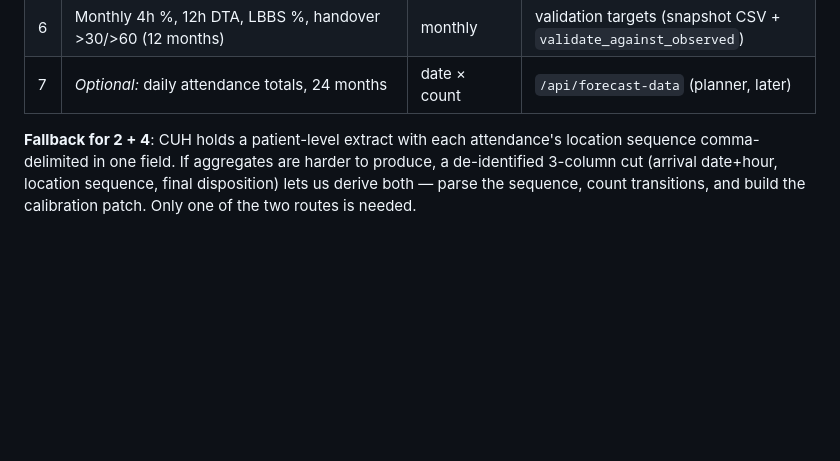
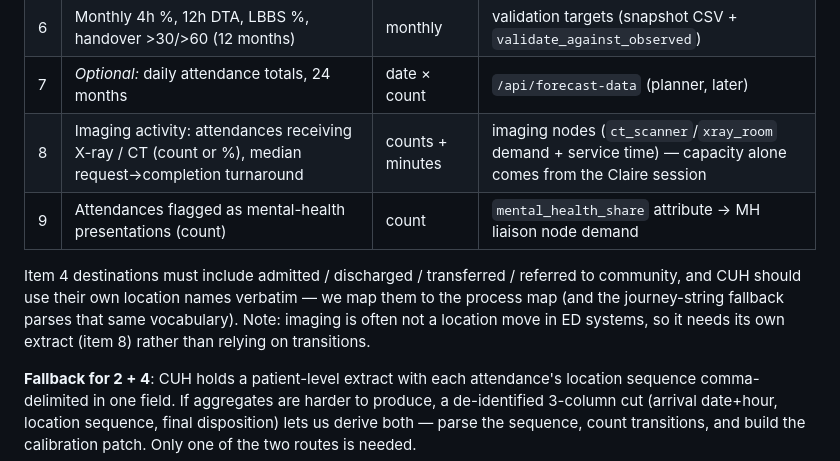
Before and after one commit to mrsonuk/Midshire-Portfolio, a Markdown page: docs/CAMBRIDGE.md, the part around the change. Drawn GitHub-style; blank space fills up the shorter version.

Commit message:
Close two gaps in the CUH data ask: imaging activity and MH presentations
Component-by-component review of the ask against the pathway nodes showed
X-ray/CT and MH liaison were only half-covered (capacity via the ops session,
but no activity extract). Adds items 8-9, broadens item 4 destinations, and
notes that imaging is often not a location move so it cannot rely on the
transition/journey-string route.

Co-Authored-By: Claude Fable 5 <noreply@anthropic.com>
Claude-Session: https://claude.ai/code/session_01GWC8yvMKU2mXFbMKfvB2cP

```diff
--- a/docs/CAMBRIDGE.md
+++ b/docs/CAMBRIDGE.md
@@ -120,6 +120,14 @@ name from the call, verify), not a data extract.
 | 5 | Timings: median + p95 for arrival→triage, →first clinician, →DTA, DTA→departure, total (admit vs discharge) | minutes | per-stage service-time calibration (ServiceTimes tab) |
 | 6 | Monthly 4h %, 12h DTA, LBBS %, handover >30/>60 (12 months) | monthly | validation targets (snapshot CSV + `validate_against_observed`) |
 | 7 | *Optional:* daily attendance totals, 24 months | date × count | `/api/forecast-data` (planner, later) |
+| 8 | Imaging activity: attendances receiving X-ray / CT (count or %), median request→completion turnaround | counts + minutes | imaging nodes (`ct_scanner`/`xray_room` demand + service time) — capacity alone comes from the Claire session |
+| 9 | Attendances flagged as mental-health presentations (count) | count | `mental_health_share` attribute → MH liaison node demand |
+
+Item 4 destinations must include admitted / discharged / transferred / referred
+to community, and CUH should use their own location names verbatim — we map
+them to the process map (and the journey-string fallback parses that same
+vocabulary). Note: imaging is often not a location move in ED systems, so it
+needs its own extract (item 8) rather than relying on transitions.
 
 **Fallback for 2 + 4**: CUH holds a patient-level extract with each attendance's
 location sequence comma-delimited in one field. If aggregates are harder to
```
